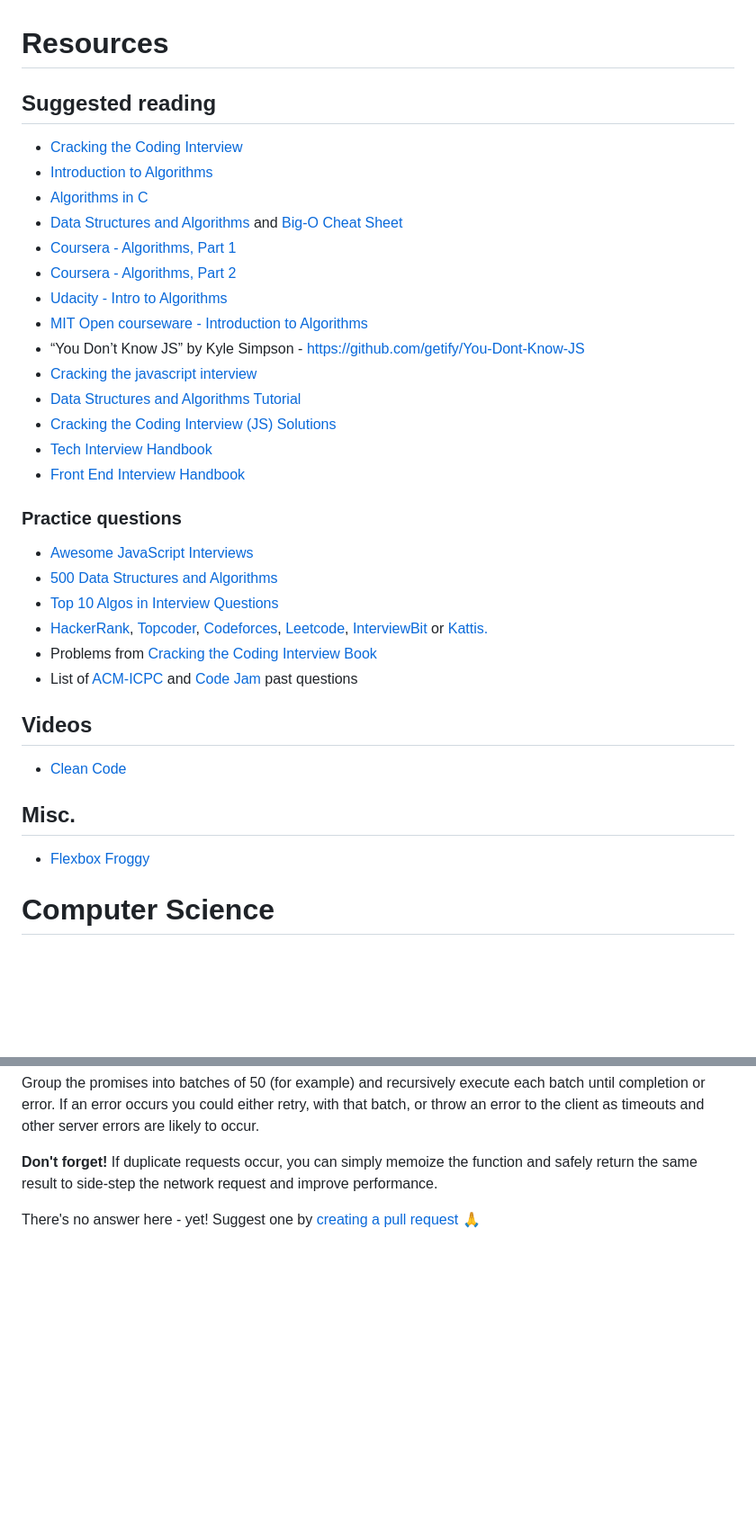
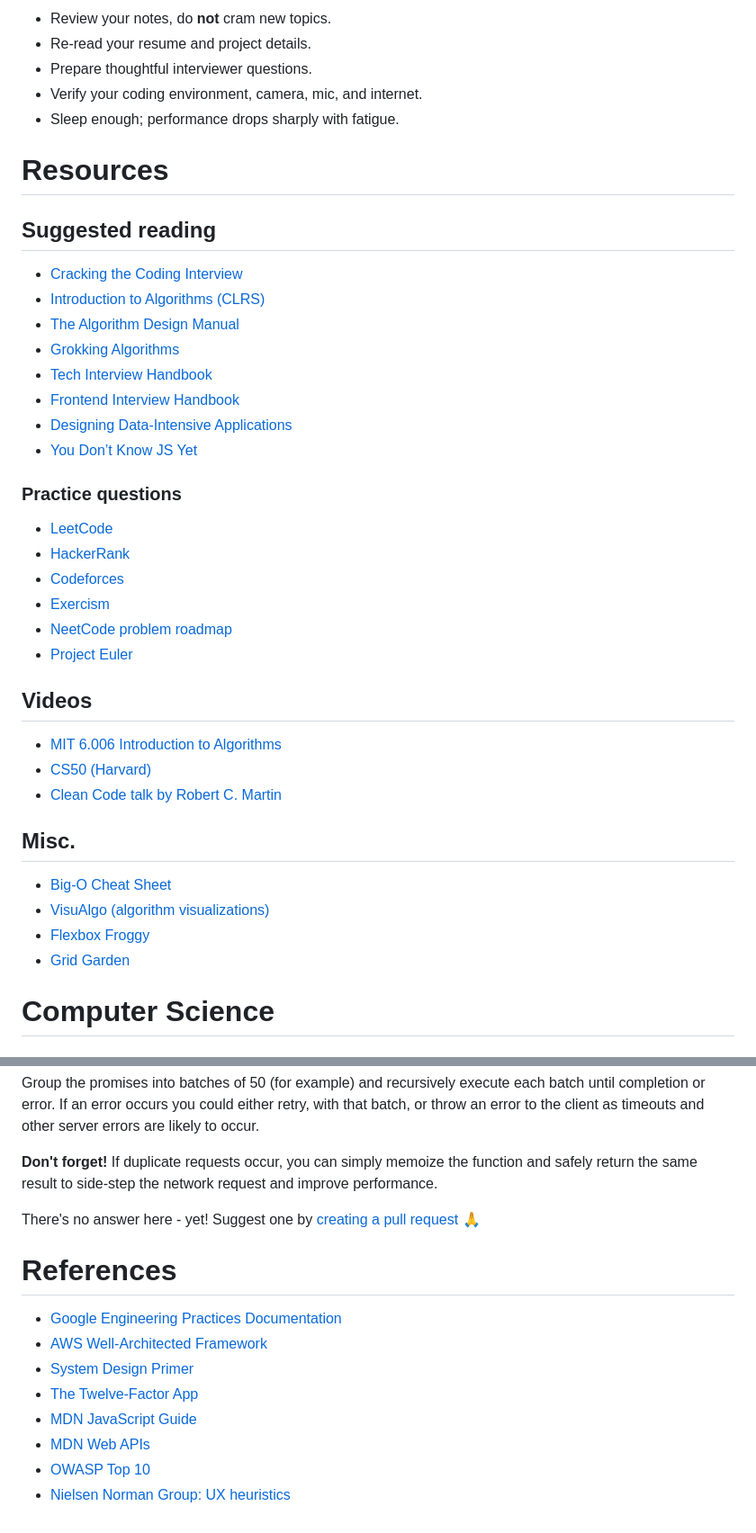
Before and after one commit to danieldelcore/mega-interview-guide, a Markdown page: README.md, 2 parts joined by grey strips. Shown at 90% size. GitHub-like rendering; folded sections open; blank space fills up the shorter version.

```diff
--- a/README.md
+++ b/README.md
@@ -74,39 +134,43 @@ Also review **recursion and iterative approaches**.
+- Review your notes, do **not** cram new topics.
+- Re-read your resume and project details.
+- Prepare thoughtful interviewer questions.
+- Verify your coding environment, camera, mic, and internet.
+- Sleep enough; performance drops sharply with fatigue.
 
 # Resources
 
 ## Suggested reading
 
-- [Cracking the Coding Interview](https://l.facebook.com/l.php?u=http%3A%2F%2Fwww.amazon.com%2Fdp%2F0984782850%2F&h=ATMZRtbfTrzQcLHngryrTjFT_XCq2o3nid4NoEE88Unt61VMu5gFILsu62CeZiwgbMGZEsXHIio3myVajcoWduG6CmE2SNFwxgOsHYHdaHWJIaSz20A7UL-X0oS1_Y4HnsCjr2FMWV3QabQf&s=1)
-- [Introduction to Algorithms](https://l.facebook.com/l.php?u=http%3A%2F%2Fwww.amazon.com%2Fdp%2F0262033844&h=ATOR-C75elaqF-869Wl2vEifzniqLLc-mNpQXeueUSB7OVXcUN7-lehuzUCmjAgZ_VvnNPPra-ogSE4exCDEjTb2hxaQHSzun9WU0eN94HDmr58g7ibkPOCFv2Cns6eQcvcH72WAD9yfxcyI&s=1)
-- [Algorithms in C](http://www.amazon.com/Algorithms-Parts-1-5-Bundle-Fundamentals/dp/0201756080)
-- [Data Structures and Algorithms](https://apps2.mdp.ac.id/perpustakaan/ebook/Karya%20Umum/Dsa.pdf) and [Big-O Cheat Sheet](http://bigocheatsheet.com/)
-- [Coursera - Algorithms, Part 1](https://www.coursera.org/learn/algorithms-part1)
-- [Coursera - Algorithms, Part 2](https://www.coursera.org/learn/algorithms-part2)
-- [Udacity - Intro to Algorithms](https://www.udacity.com/course/intro-to-algorithms--cs215)
-- [MIT Open courseware - Introduction to Algorithms](https://ocw.mit.edu/courses/electrical-engineering-and-computer-science/6-006-introduction-to-algorithms-spring-2008/)
-- “You Don’t Know JS” by Kyle Simpson - https://github.com/getify/You-Dont-Know-JS
-- [Cracking the javascript interview](https://medium.com/dev-bits/a-perfect-guide-for-cracking-a-javascript-interview-a-developers-perspective-23a5c0fa4d0d)
-- [Data Structures and Algorithms Tutorial](https://www.scaler.com/topics/data-structures/)
-- [Cracking the Coding Interview (JS) Solutions](https://github.com/careercup/CtCI-6th-Edition-JavaScript)
-- [Tech Interview Handbook](https://techinterviewhandbook.org/)
-- [Front End Interview Handbook](https://frontendinterviewhandbook.com/)
+- [Cracking the Coding Interview](https://www.crackingthecodinginterview.com/)
+- [Introduction to Algorithms (CLRS)](https://mitpress.mit.edu/9780262046305/introduction-to-algorithms/)
+- [The Algorithm Design Manual](https://www.algorist.com/)
+- [Grokking Algorithms](https://www.manning.com/books/grokking-algorithms-second-edition)
+- [Tech Interview Handbook](https://www.techinterviewhandbook.org/)
+- [Frontend Interview Handbook](https://frontendinterviewhandbook.com/)
+- [Designing Data-Intensive Applications](https://dataintensive.net/)
+- [You Don’t Know JS Yet](https://github.com/getify/You-Dont-Know-JS)
 
 ### Practice questions
 
-- [Awesome JavaScript Interviews](https://github.com/rohan-paul/Awesome-JavaScript-Interviews)
-- [500 Data Structures and Algorithms ](https://techiedelight.quora.com/500-Data-Structures-and-Algorithms-interview-questions-and-their-solutions)
-- [Top 10 Algos in Interview Questions](http://www.geeksforgeeks.org/top-10-algorithms-in-interview-questions/)
-- [HackerRank](https://www.hackerrank.com/), [Topcoder](https://community.topcoder.com/tc?module=MatchDetails&rd=15712), [Codeforces](http://codeforces.com/contests), [Leetcode](https://leetcode.com/), [InterviewBit](https://www.interviewbit.com/) or [Kattis.](https://open.kattis.com/)
-- Problems from[ Cracking the Coding Interview Book](https://books.google.co.uk/books/about/Cracking_the_Coding_Interview.html?id=anhAXwAACAAJ&hl=en)
-- List of [ACM-ICPC](https://icpc.baylor.edu/worldfinals/problems) and [Code Jam](https://code.google.com/codejam/past-contests) past questions
+- [LeetCode](https://leetcode.com/)
+- [HackerRank](https://www.hackerrank.com/)
+- [Codeforces](https://codeforces.com/)
+- [Exercism](https://exercism.org/)
+- [NeetCode problem roadmap](https://neetcode.io/roadmap)
+- [Project Euler](https://projecteuler.net/)
 
 ## Videos
 
-- [Clean Code](https://www.youtube.com/watch?v=RlfLCWKxHJ0)
+- [MIT 6.006 Introduction to Algorithms](https://ocw.mit.edu/courses/6-006-introduction-to-algorithms-fall-2011/)
+- [CS50 (Harvard)](https://cs50.harvard.edu/x/)
+- [Clean Code talk by Robert C. Martin](https://www.youtube.com/watch?v=7EmboKQH8lM)
 
 ## Misc.
 
-- [Flexbox Froggy](http://flexboxfroggy.com/)
+- [Big-O Cheat Sheet](https://www.bigocheatsheet.com/)
+- [VisuAlgo (algorithm visualizations)](https://visualgo.net/)
+- [Flexbox Froggy](https://flexboxfroggy.com/)
+- [Grid Garden](https://cssgridgarden.com/)
 
 # Computer Science
 
@@ -2566,3 +2686,14 @@ Group the promises into batches of 50 (for example) and recursively execute each
 There's no answer here - yet! Suggest one by [creating a pull request 🙏](https://github.com/danieldelcore/mega-interview-guide/pulls)
 
 </details>
+
+# References
+
+- [Google Engineering Practices Documentation](https://google.github.io/eng-practices/)
+- [AWS Well-Architected Framework](https://aws.amazon.com/architecture/well-architected/)
+- [System Design Primer](https://github.com/donnemartin/system-design-primer)
+- [The Twelve-Factor App](https://12factor.net/)
+- [MDN JavaScript Guide](https://developer.mozilla.org/en-US/docs/Web/JavaScript/Guide)
+- [MDN Web APIs](https://developer.mozilla.org/en-US/docs/Web/API)
+- [OWASP Top 10](https://owasp.org/www-project-top-ten/)
+- [Nielsen Norman Group: UX heuristics](https://www.nngroup.com/articles/ten-usability-heuristics/)
```
Also changed, not shown: other parts of README.md (+127 -11 lines).
